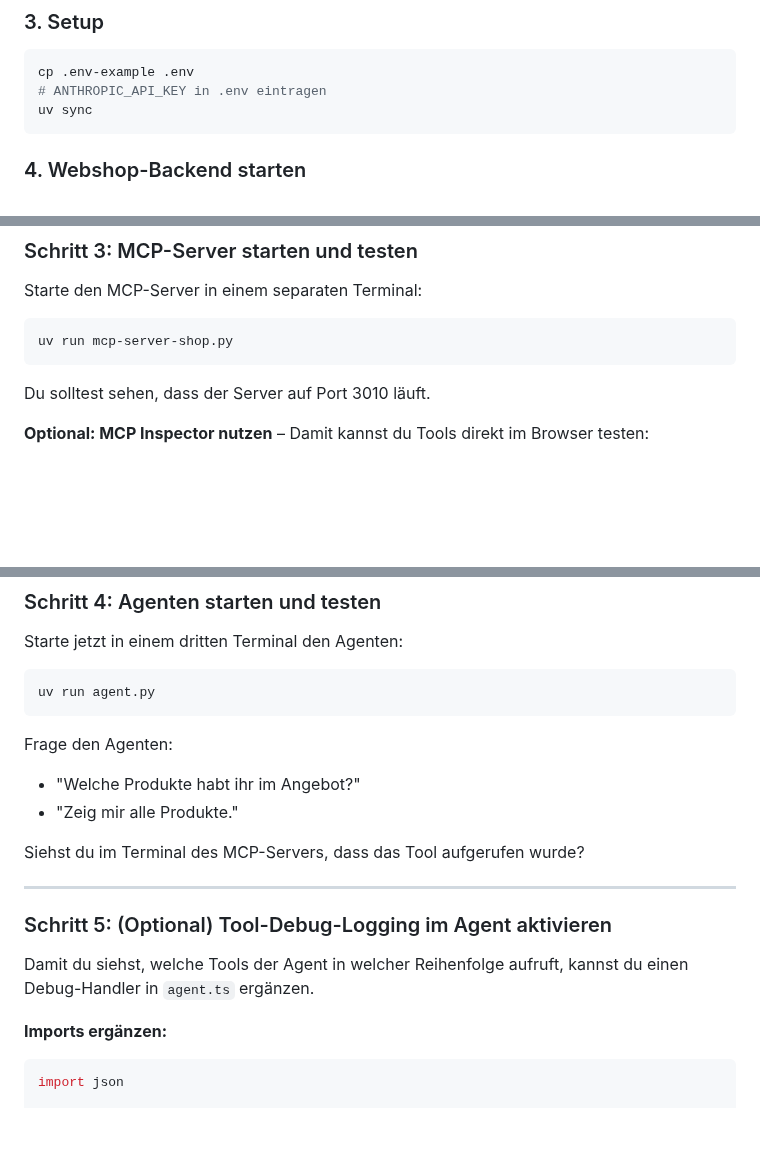
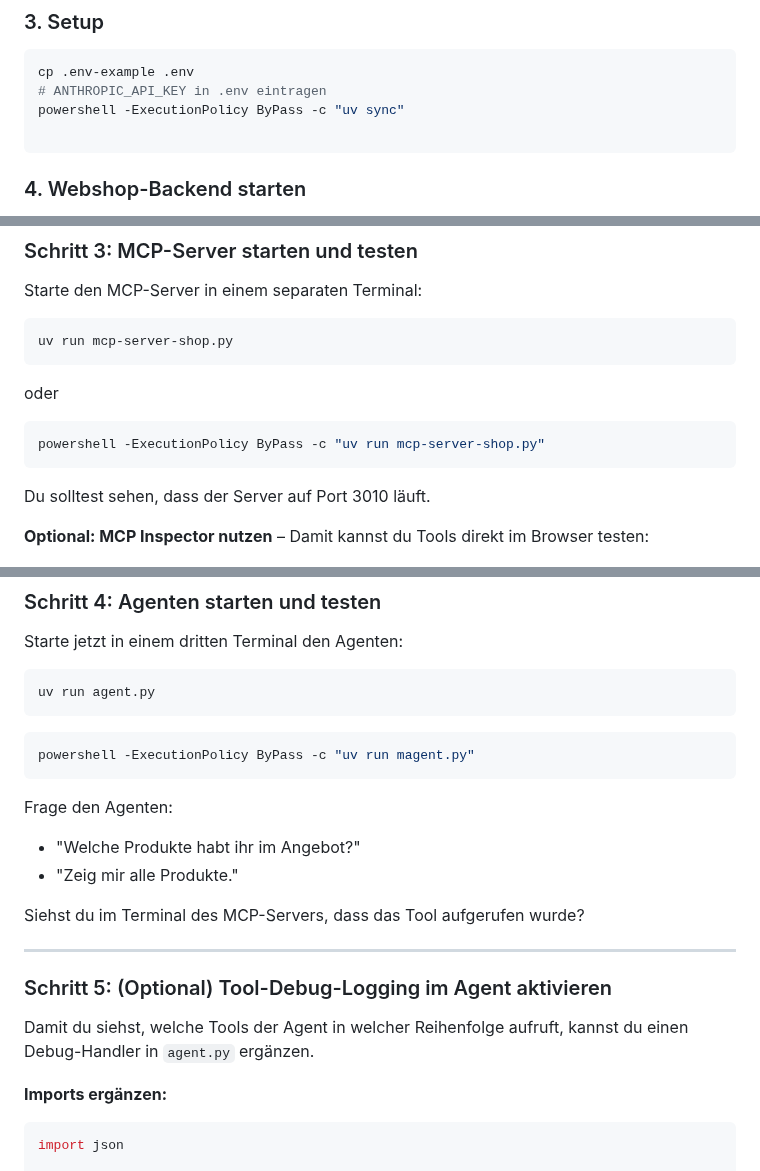
Before and after one commit to Alfer-Star/summit26-agent-mcp-workshop, a Markdown page: python-ai-agent/README.md, 3 parts joined by grey strips. GitHub-like rendering; blank space fills up the shorter version.

Commit message:
update readme iwth execution policy

````diff
--- a/python-ai-agent/README.md
+++ b/python-ai-agent/README.md
@@ -34,7 +34,8 @@ python-ai-agent/
 ```bash
 cp .env-example .env
 # ANTHROPIC_API_KEY in .env eintragen
-uv sync
+powershell -ExecutionPolicy ByPass -c "uv sync"
+
 ```
 
 ### 4. Webshop-Backend starten
@@ -160,6 +161,12 @@ Starte den MCP-Server in einem separaten Terminal:
 uv run mcp-server-shop.py
 ```
 
+oder
+
+```bash
+powershell -ExecutionPolicy ByPass -c "uv run mcp-server-shop.py"
+```
+
 Du solltest sehen, dass der Server auf Port 3010 läuft.
 
 **Optional: MCP Inspector nutzen** – Damit kannst du Tools direkt im Browser testen:
@@ -182,6 +189,10 @@ Starte jetzt in einem dritten Terminal den Agenten:
 uv run agent.py
 ```
 
+```bash
+powershell -ExecutionPolicy ByPass -c "uv run magent.py"
+```
+
 Frage den Agenten:
 
 - "Welche Produkte habt ihr im Angebot?"
@@ -193,7 +204,7 @@ Siehst du im Terminal des MCP-Servers, dass das Tool aufgerufen wurde?
 
 ### Schritt 5: (Optional) Tool-Debug-Logging im Agent aktivieren
 
-Damit du siehst, welche Tools der Agent in welcher Reihenfolge aufruft, kannst du einen Debug-Handler in `agent.ts` ergänzen.
+Damit du siehst, welche Tools der Agent in welcher Reihenfolge aufruft, kannst du einen Debug-Handler in `agent.py` ergänzen.
 
 **Imports ergänzen:**
 
````
